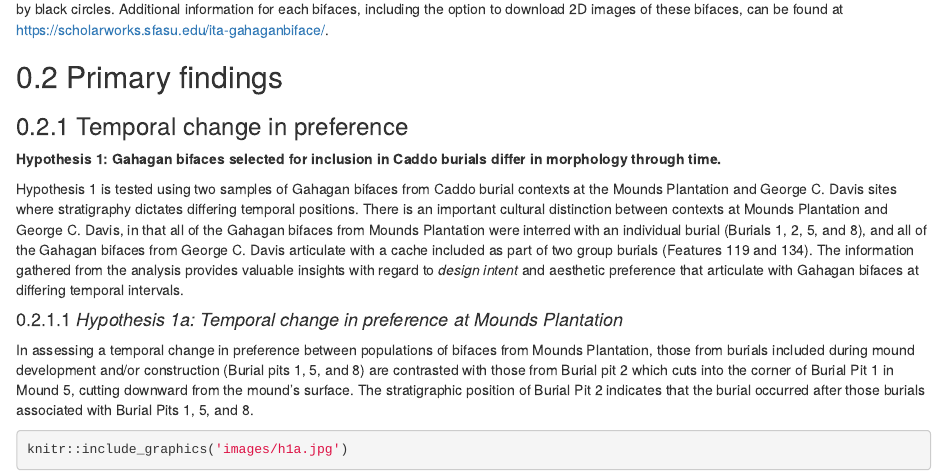
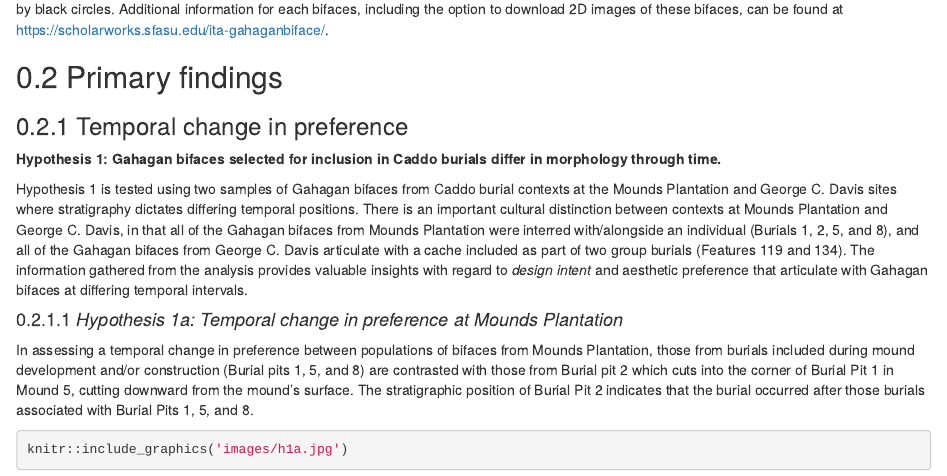
Before and after one commit to seldenlab/gahaganmorph.3, an R Markdown document (supp/index.Rmd): the page in a window 1100 px wide, from 780 px down. Rendered offline with R 4.5, knitr and Pandoc, with nearby package versions; drawn as R Markdown's standard HTML page in place of the format the file asks for; some code elsewhere in the file could not run offline.

Commit message:
<edit index>

```diff
--- a/supp/index.Rmd
+++ b/supp/index.Rmd
@@ -31,7 +31,7 @@ knitr::include_graphics('images/fig02.jpg')
 
 **Hypothesis 1: Gahagan bifaces selected for inclusion in Caddo burials differ in morphology through time.**
 
-Hypothesis 1 is tested using two samples of Gahagan bifaces from Caddo burial contexts at the Mounds Plantation and George C. Davis sites where stratigraphy dictates differing temporal positions. There is an important cultural distinction between contexts at Mounds Plantation and George C. Davis, in that all of the Gahagan bifaces from Mounds Plantation were interred with an individual burial (Burials 1, 2, 5, and 8), and all of the Gahagan bifaces from George C. Davis articulate with a cache included as part of two group burials (Features 119 and 134). The information gathered from the analysis provides valuable insights with regard to _design intent_ and aesthetic preference that articulate with Gahagan bifaces at differing temporal intervals.
+Hypothesis 1 is tested using two samples of Gahagan bifaces from Caddo burial contexts at the Mounds Plantation and George C. Davis sites where stratigraphy dictates differing temporal positions. There is an important cultural distinction between contexts at Mounds Plantation and George C. Davis, in that all of the Gahagan bifaces from Mounds Plantation were interred with/alongside an individual (Burials 1, 2, 5, and 8), and all of the Gahagan bifaces from George C. Davis articulate with a cache included as part of two group burials (Features 119 and 134). The information gathered from the analysis provides valuable insights with regard to _design intent_ and aesthetic preference that articulate with Gahagan bifaces at differing temporal intervals.
 
 #### _Hypothesis 1a: Temporal change in preference at Mounds Plantation_
 
```
Also changed, not shown: docs/search_index.json, 3 other files.
